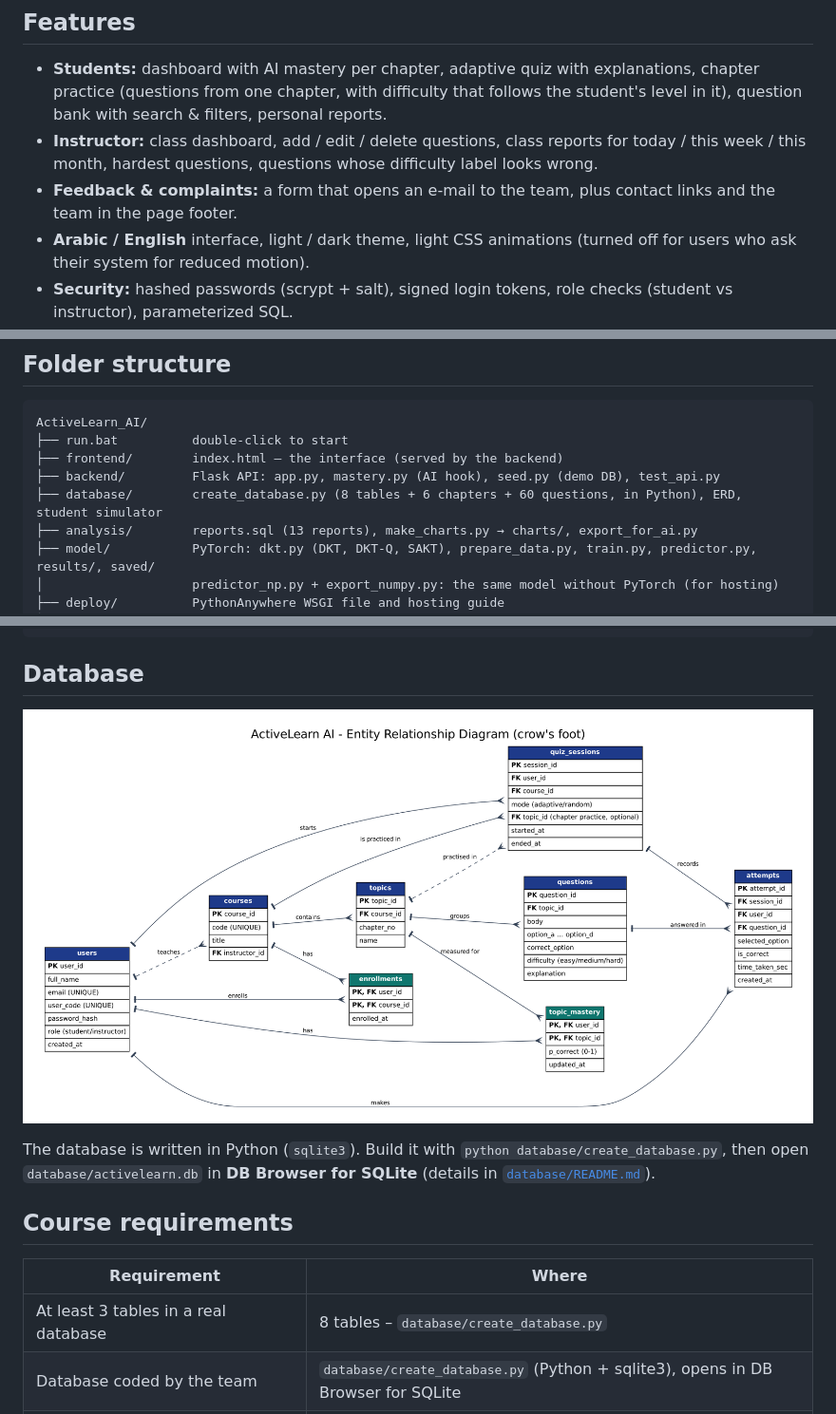
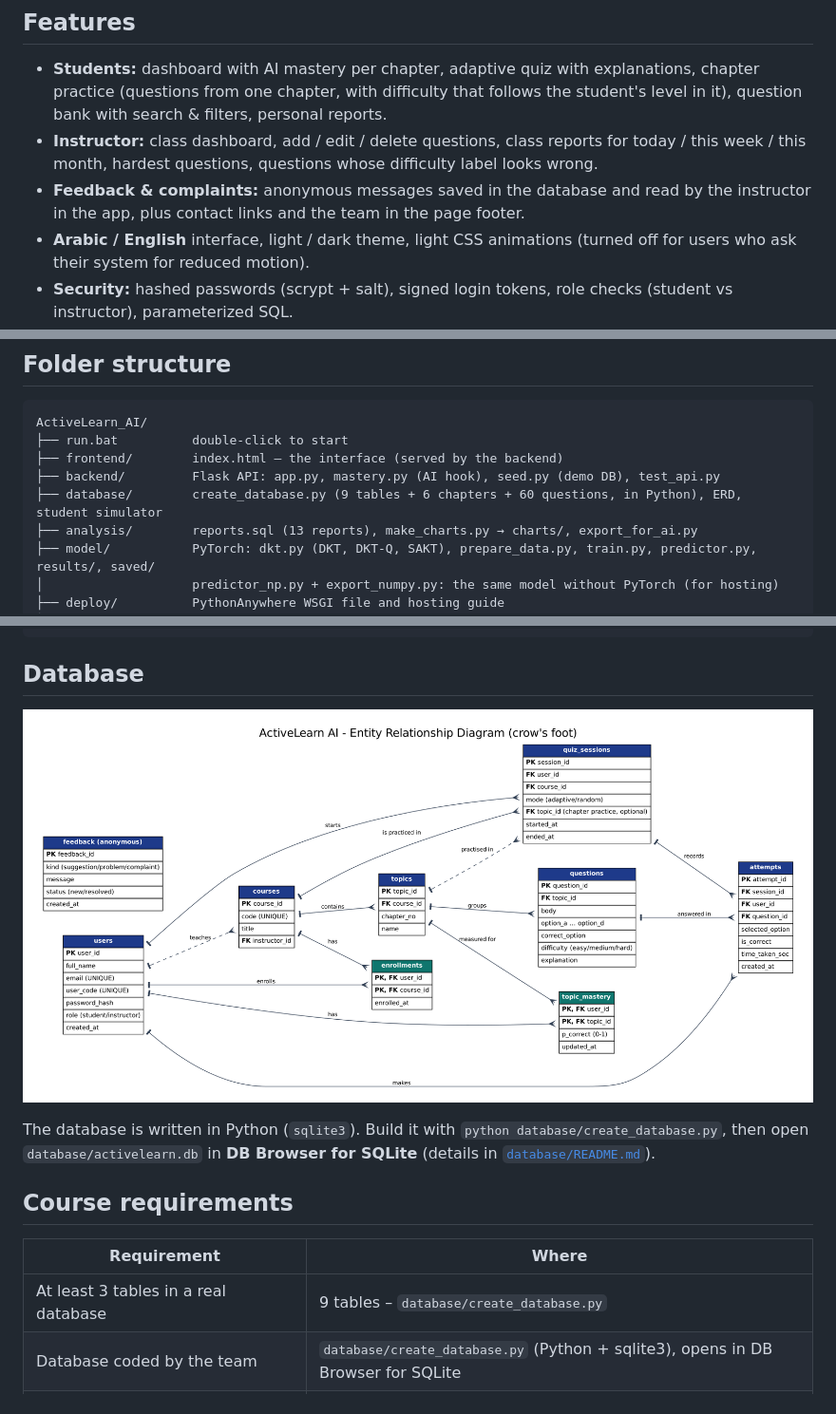
Before and after one commit to omar-SciTech/ActiveLearn-AI, a Markdown page: README.md, 3 parts joined by grey strips. Shown at 95% size. Rendered like a GitHub page; pictures changed too: database/erd.png.

```diff
--- a/README.md
+++ b/README.md
@@ -47,7 +47,7 @@ Training curves and all metrics: [`model/results/`](model/results). Details: [`m
   (questions from one chapter, with difficulty that follows the student's level in it), question bank with search & filters, personal reports.
 - **Instructor:** class dashboard, add / edit / delete questions, class reports for today / this week / this month,
   hardest questions, questions whose difficulty label looks wrong.
-- **Feedback & complaints:** a form that opens an e-mail to the team, plus contact links and the team in the page footer.
+- **Feedback & complaints:** anonymous messages saved in the database and read by the instructor in the app, plus contact links and the team in the page footer.
 - **Arabic / English** interface, light / dark theme, light CSS animations (turned off for users who ask their system for reduced motion).
 - **Security:** hashed passwords (scrypt + salt), signed login tokens, role checks (student vs instructor), parameterized SQL.
 
@@ -74,7 +74,7 @@ ActiveLearn_AI/
 ├── run.bat          double-click to start
 ├── frontend/        index.html – the interface (served by the backend)
 ├── backend/         Flask API: app.py, mastery.py (AI hook), seed.py (demo DB), test_api.py
-├── database/        create_database.py (8 tables + 6 chapters + 60 questions, in Python), ERD, student simulator
+├── database/        create_database.py (9 tables + 6 chapters + 60 questions, in Python), ERD, student simulator
 ├── analysis/        reports.sql (13 reports), make_charts.py → charts/, export_for_ai.py
 ├── model/           PyTorch: dkt.py (DKT, DKT-Q, SAKT), prepare_data.py, train.py, predictor.py, results/, saved/
 │                    predictor_np.py + export_numpy.py: the same model without PyTorch (for hosting)
@@ -102,7 +102,7 @@ The database is written in Python (`sqlite3`). Build it with `python database/cr
 ## Course requirements
 | Requirement | Where |
 |---|---|
-| At least 3 tables in a real database | 8 tables – `database/create_database.py` |
+| At least 3 tables in a real database | 9 tables – `database/create_database.py` |
 | Database coded by the team | `database/create_database.py` (Python + sqlite3), opens in DB Browser for SQLite |
 | Reports (best / worst, day / week / month) | `analysis/reports.sql` (13 reports), report endpoints, `analysis/charts/` |
 | Search and filter | `GET /api/questions?search=&chapter=&difficulty=`, report R13 |
```
Also changed, not shown: backend/README.md (+5 -2 lines), database/README.md (+2 -1 lines), 6 other files.
